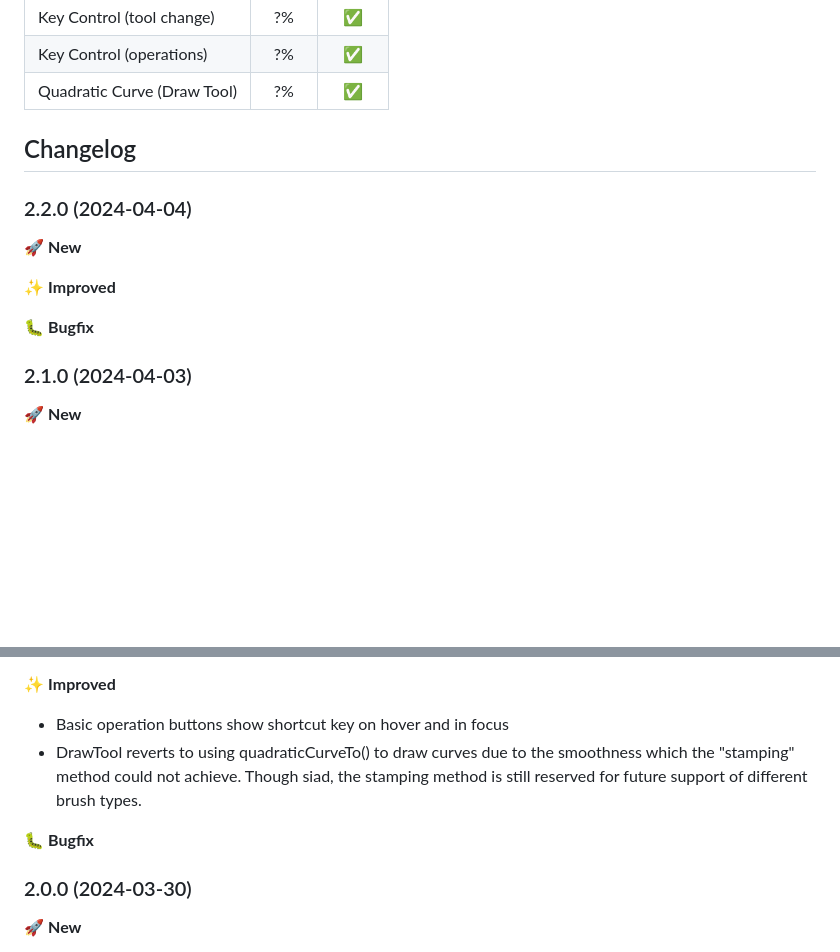
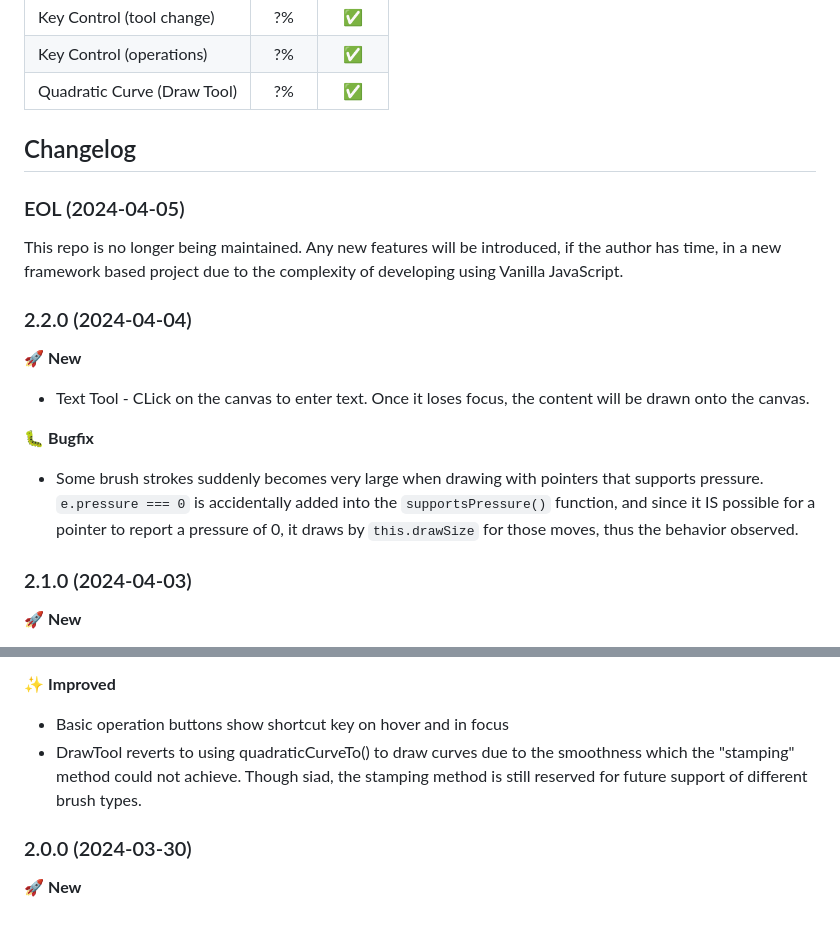
Before and after one commit to ritmoHung/Definitely-Not-PS, a Markdown page: README.md, 2 parts joined by grey strips. Drawn GitHub-style; blank space fills up the shorter version.

Commit message:
Update README.md for V2.2.0+

```diff
--- a/README.md
+++ b/README.md
@@ -26,12 +26,15 @@ This project mimics the UI and some of the tools of Photoshop.
 | Quadratic Curve (Draw Tool)                 | ?%        | :white_check_mark: |
 
 ## Changelog
+### EOL (2024-04-05)
+This repo is no longer being maintained. Any new features will be introduced, if the author has time, in a new framework based project due to the complexity of developing using Vanilla JavaScript.
+
 ### 2.2.0 (2024-04-04)
 :rocket: **New**
-
-:sparkles: **Improved**
+- Text Tool - CLick on the canvas to enter text. Once it loses focus, the content will be drawn onto the canvas.
 
 :bug: **Bugfix**
+- Some brush strokes suddenly becomes very large when drawing with pointers that supports pressure. `e.pressure === 0` is accidentally added into the `supportsPressure()` function, and since it IS possible for a pointer to report a pressure of 0, it draws by `this.drawSize` for those moves, thus the behavior observed.
 
 ### 2.1.0 (2024-04-03)
 :rocket: **New**
@@ -46,8 +49,6 @@ This project mimics the UI and some of the tools of Photoshop.
 :sparkles: **Improved**
 - Basic operation buttons show shortcut key on hover and in focus
 - DrawTool reverts to using quadraticCurveTo() to draw curves due to the smoothness which the "stamping" method could not achieve. Though siad, the stamping method is still reserved for future support of different brush types.
-
-:bug: **Bugfix**
 
 ### 2.0.0 (2024-03-30)
 :rocket: **New**
```
